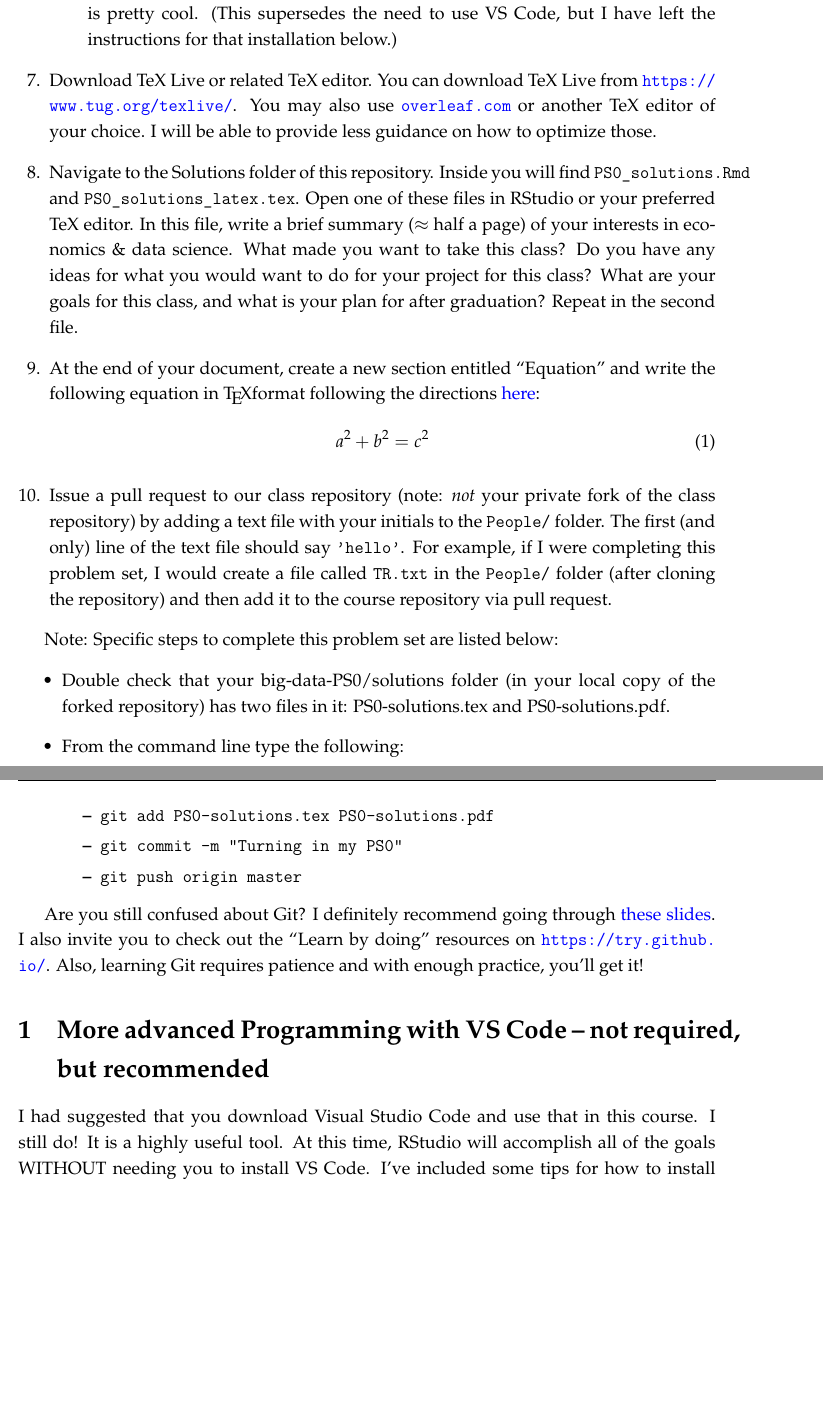
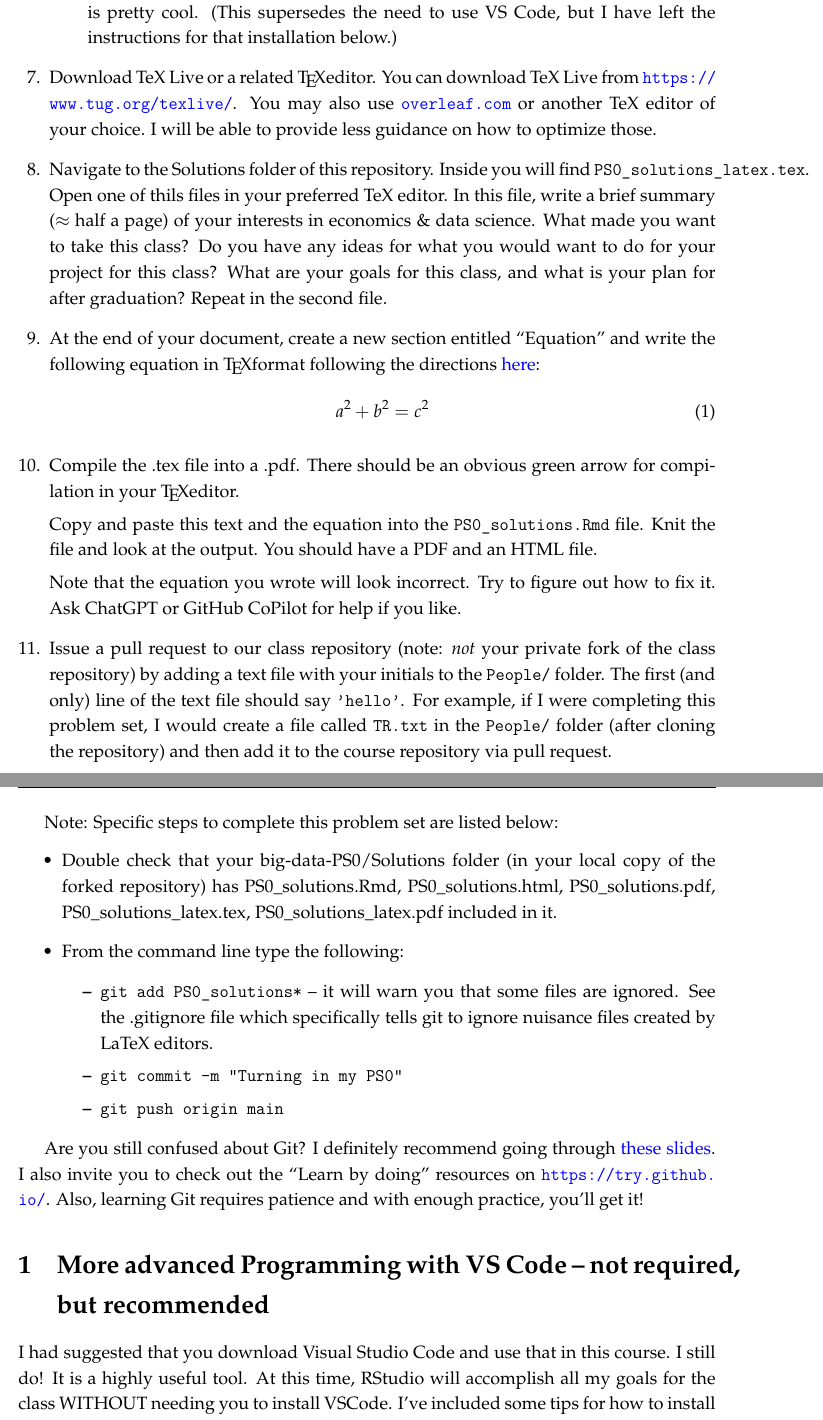
Before and after one commit to yunawuuu/big-data-PS0, a LaTeX problem sheet (ps0.tex): two parts of pages 3 and 4 of 4 before the commit and two parts of pages 3 and 4 of 5 after it, joined at a grey line, cut so that both start at the same text, the shorter picture padded with empty space. Compiled offline with LaTeX, dvips and Ghostscript.

Commit message:
Clarifying PS0 for how to use RMarkdown and .tex

```diff
--- a/ps0.tex
+++ b/ps0.tex
@@ -156,14 +156,20 @@ You will submit your problem set by pushing the document to \emph{your} fork of
   \item This tool was released this month, so it is still in beta. It is not perfect, but it is pretty cool. (This supersedes the need to use VS Code, but I have left the instructions for that installation below.)
 \end{enumerate}
 
-\question Download TeX Live or related TeX editor. You can download TeX Live from \url{https://www.tug.org/texlive/}. You may also use \url{overleaf.com} or another TeX editor of your choice. I will be able to provide less guidance on how to optimize those.
+\question Download TeX Live or a related \TeX editor. You can download TeX Live from \url{https://www.tug.org/texlive/}. You may also use \url{overleaf.com} or another TeX editor of your choice. I will be able to provide less guidance on how to optimize those.
 
-\question Navigate to the Solutions folder of this repository. Inside you will find \texttt{PS0\_solutions.Rmd} and \texttt{PS0\_solutions\_latex.tex}. Open one of these files in RStudio or your preferred TeX editor. In this file, write a brief summary ($\approx$ half a page) of your interests in economics \& data science. What made you want to take this class? Do you have any ideas for what you would want to do for your project for this class? What are your goals for this class, and what is your plan for after graduation? Repeat in the second file.
+\question Navigate to the Solutions folder of this repository. Inside you will find \texttt{PS0\_solutions\_latex.tex}. Open one of thils files in your preferred TeX editor. In this file, write a brief summary ($\approx$ half a page) of your interests in economics \& data science. What made you want to take this class? Do you have any ideas for what you would want to do for your project for this class? What are your goals for this class, and what is your plan for after graduation? Repeat in the second file.
 
 \question At the end of your document, create a new section entitled ``Equation'' and write the following equation in \TeX format following the directions \href{https://www.overleaf.com/learn/latex/mathematical_expressions}{here}:
 \begin{equation}
 	a^{2} + b^{2} = c^{2}
 \end{equation}
+
+\question Compile the .tex file into a .pdf. There should be an obvious green arrow for compilation in your \TeX editor.
+
+Copy and paste this text and the equation into the \texttt{PS0\_solutions.Rmd} file. Knit the file and look at the output. You should have a PDF and an HTML file.
+
+Note that the equation you wrote will look incorrect. Try to figure out how to fix it. Ask ChatGPT or GitHub CoPilot for help if you like.
 
 \question Issue a pull request to our class repository (note: \emph{not} your private fork of the class repository) by adding a text file with your initials to the \texttt{People/} folder. The first (and only) line of the text file should say \texttt{'hello'}. For example, if I were completing this problem set, I would create a file called \texttt{TR.txt} in the \texttt{People/} folder (after cloning the repository) and then add it to the course repository via pull request.
 
@@ -171,12 +177,12 @@ You will submit your problem set by pushing the document to \emph{your} fork of
 
 Note: Specific steps to complete this problem set are listed below:
 \begin{itemize}
-\item Double check that your big-data-PS0/solutions folder (in your local copy of the forked repository) has two files in it: PS0-solutions.tex and PS0-solutions.pdf.
+\item Double check that your big-data-PS0/Solutions folder (in your local copy of the forked repository) has PS0\_solutions.Rmd, PS0\_solutions.html, PS0\_solutions.pdf, PS0\_solutions\_latex.tex, PS0\_solutions\_latex.pdf included in it.
 \item From the command line type the following:
     \begin{itemize}
-    \item \texttt{git add PS0-solutions.tex PS0-solutions.pdf}
+    \item \texttt{git add PS0\_solutions*} -- it will warn you that some files are ignored. See the .gitignore file which specifically tells git to ignore nuisance files created by LaTeX editors.
     \item \texttt{git commit -m "Turning in my PS0"}
-    \item \texttt{git push origin master}
+    \item \texttt{git push origin main}
     \end{itemize}
 \end{itemize}
 
@@ -184,7 +190,7 @@ Are you still confused about Git? I definitely recommend going through \href{htt
 
 \section{More advanced Programming with VS Code -- not required, but recommended}
 
-I had suggested that you download Visual Studio Code and use that in this course. I still do! It is a highly useful tool. At this time, RStudio will accomplish all of the goals WITHOUT needing you to install VS Code. I've included some tips for how to install below.
+I had suggested that you download Visual Studio Code and use that in this course. I still do! It is a highly useful tool. At this time, RStudio will accomplish all my goals for the class WITHOUT needing you to install VSCode. I've included some tips for how to install below.
 
 Download Visual Studio Code (or similar text editor). You can download Visual Studio Code from \url{https://code.visualstudio.com/}. You may also use Sublime Text, \url{https://www.sublimetext.com/}, or another text editor of your choice. I will be able to provide less guidance on how to optimize those.
 
```
Also changed, not shown: ps0.pdf, ps0.tex (2 more changed lines).
